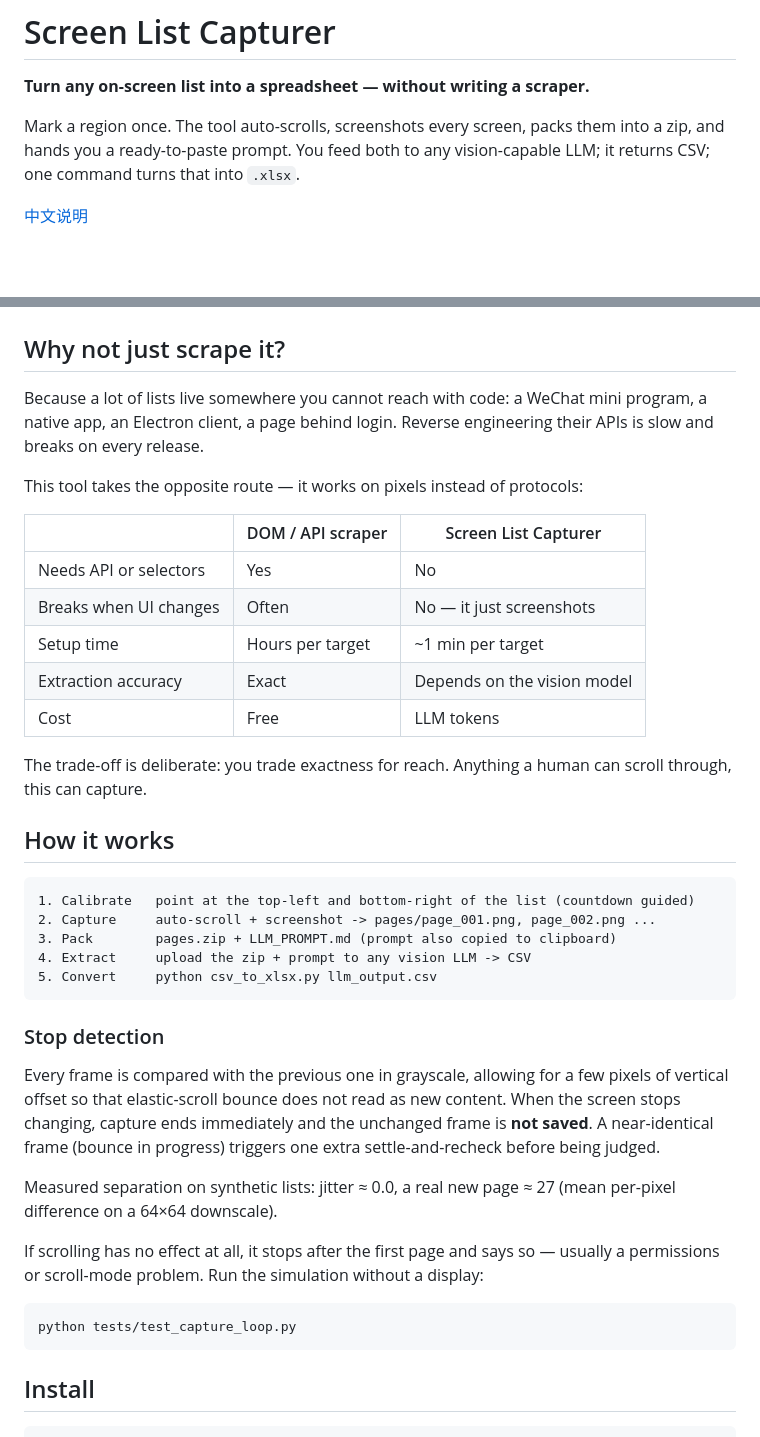
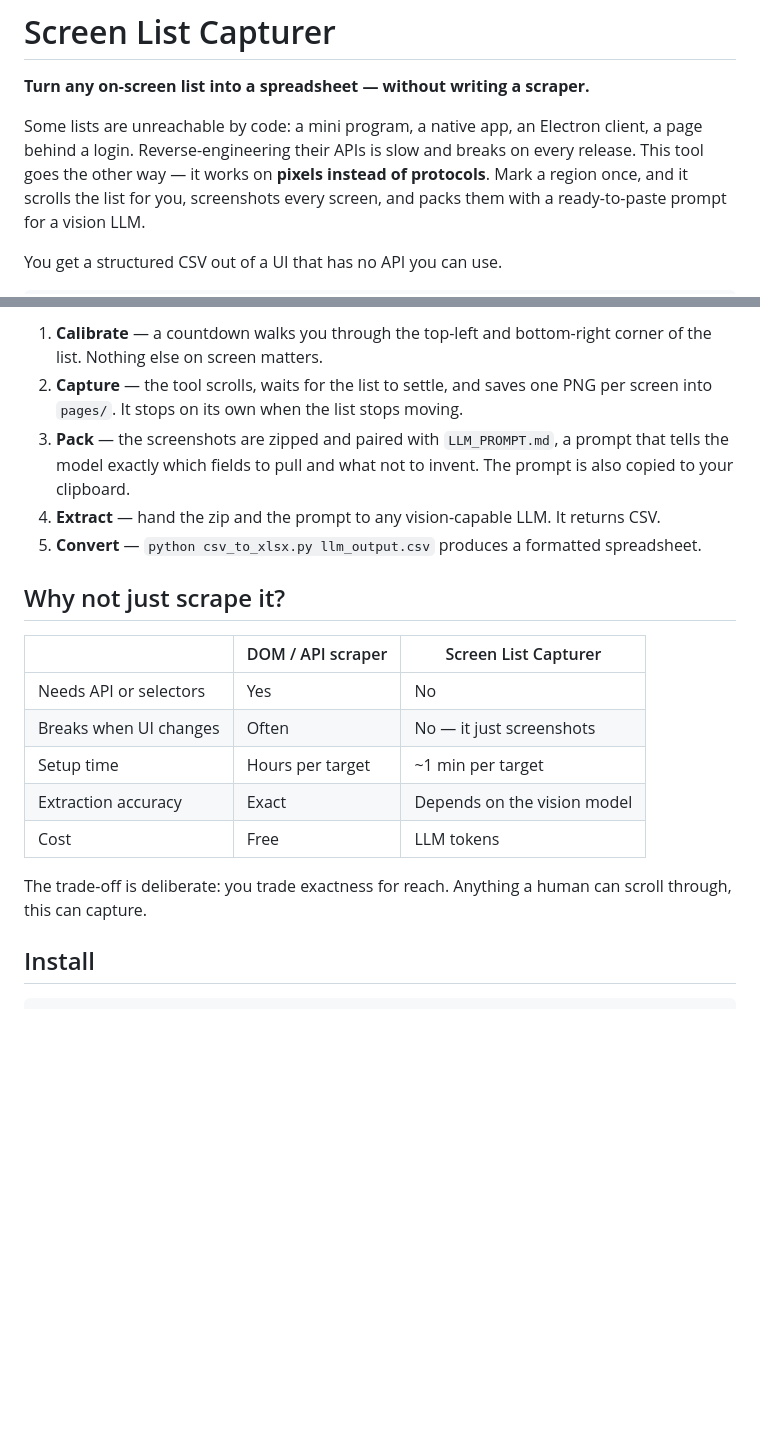
Before and after one commit to Signal-M/screen-list-capturer, a Markdown page: README.md, 2 parts joined by grey strips. Rendered like a GitHub page; blank space fills up the shorter version.

Commit message:
docs: expand README with flow diagram, scroll mechanics, troubleshooting

````diff
--- a/README.md
+++ b/README.md
@@ -2,9 +2,11 @@
 
 **Turn any on-screen list into a spreadsheet — without writing a scraper.**
 
-Mark a region once. The tool auto-scrolls, screenshots every screen, packs them
-into a zip, and hands you a ready-to-paste prompt. You feed both to any
-vision-capable LLM; it returns CSV; one command turns that into `.xlsx`.
+Some lists are unreachable by code: a mini program, a native app, an Electron
+client, a page behind a login. Reverse-engineering their APIs is slow and breaks
+on every release. This tool goes the other way — it works on **pixels instead of
+protocols**. Mark a region once, and it scrolls the list for you, screenshots
+every screen, and packs them with a ready-to-paste prompt for a vision LLM.
 
-[中文说明](./README.zh-CN.md)
+You get a structured CSV out of a UI that has no API you can use.
 
@@ -12,11 +31,16 @@ vision-capable LLM; it returns CSV; one command turns that into `.xlsx`.
+1. **Calibrate** — a countdown walks you through the top-left and bottom-right
+   corner of the list. Nothing else on screen matters.
+2. **Capture** — the tool scrolls, waits for the list to settle, and saves one
+   PNG per screen into `pages/`. It stops on its own when the list stops moving.
+3. **Pack** — the screenshots are zipped and paired with `LLM_PROMPT.md`, a
+   prompt that tells the model exactly which fields to pull and what not to
+   invent. The prompt is also copied to your clipboard.
+4. **Extract** — hand the zip and the prompt to any vision-capable LLM. It
+   returns CSV.
+5. **Convert** — `python csv_to_xlsx.py llm_output.csv` produces a formatted
+   spreadsheet.
 
 ## Why not just scrape it?
-
-Because a lot of lists live somewhere you cannot reach with code: a WeChat mini
-program, a native app, an Electron client, a page behind login. Reverse
-engineering their APIs is slow and breaks on every release.
-
-This tool takes the opposite route — it works on pixels instead of protocols:
 
 | | DOM / API scraper | Screen List Capturer |
 |---|---|---|
@@ -28,35 +52,6 @@ This tool takes the opposite route — it works on pixels instead of protocols:
 
 The trade-off is deliberate: you trade exactness for reach. Anything a human can
 scroll through, this can capture.
-
-## How it works
-
-```
-1. Calibrate   point at the top-left and bottom-right of the list (countdown guided)
-2. Capture     auto-scroll + screenshot -> pages/page_001.png, page_002.png ...
-3. Pack        pages.zip + LLM_PROMPT.md (prompt also copied to clipboard)
-4. Extract     upload the zip + prompt to any vision LLM -> CSV
-5. Convert     python csv_to_xlsx.py llm_output.csv
-```
-
-### Stop detection
-
-Every frame is compared with the previous one in grayscale, allowing for a few
-pixels of vertical offset so that elastic-scroll bounce does not read as new
-content. When the screen stops changing, capture ends immediately and the
-unchanged frame is **not saved**. A near-identical frame (bounce in progress)
-triggers one extra settle-and-recheck before being judged.
-
-Measured separation on synthetic lists: jitter ≈ 0.0, a real new page ≈ 27
-(mean per-pixel difference on a 64×64 downscale).
-
-If scrolling has no effect at all, it stops after the first page and says so —
-usually a permissions or scroll-mode problem. Run the simulation without a
-display:
-
-```bash
-python tests/test_capture_loop.py
-```
 
 ## Install
 
````
Also changed, not shown: other parts of README.md (+71 -16 lines).
